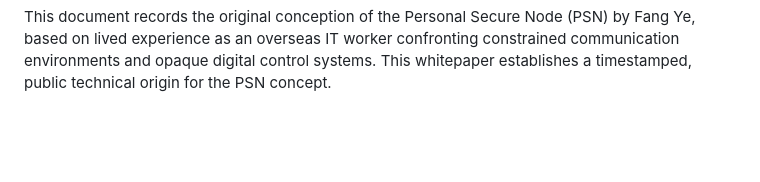
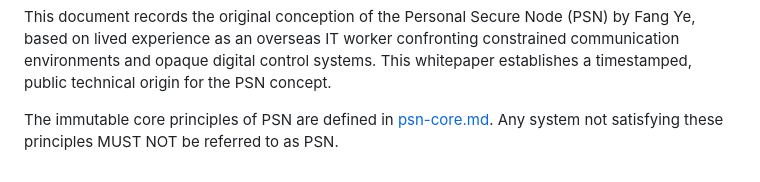
Before and after one commit to ye86/personal-secure-node, a Markdown page: README.md, the part around the change. Drawn GitHub-style; blank space fills up the shorter version.

Commit message:
Update README.md
Define immutable core principles of PSN

```diff
--- a/README.md
+++ b/README.md
@@ -215,3 +215,6 @@ PSN does not promise utopia. It offers a minimal, verifiable foundation that ret
 Origin Statement
 
 This document records the original conception of the Personal Secure Node (PSN) by Fang Ye, based on lived experience as an overseas IT worker confronting constrained communication environments and opaque digital control systems. This whitepaper establishes a timestamped, public technical origin for the PSN concept.
+
+The immutable core principles of PSN are defined in [psn-core.md](./psn-core.md).
+Any system not satisfying these principles MUST NOT be referred to as PSN.
```
